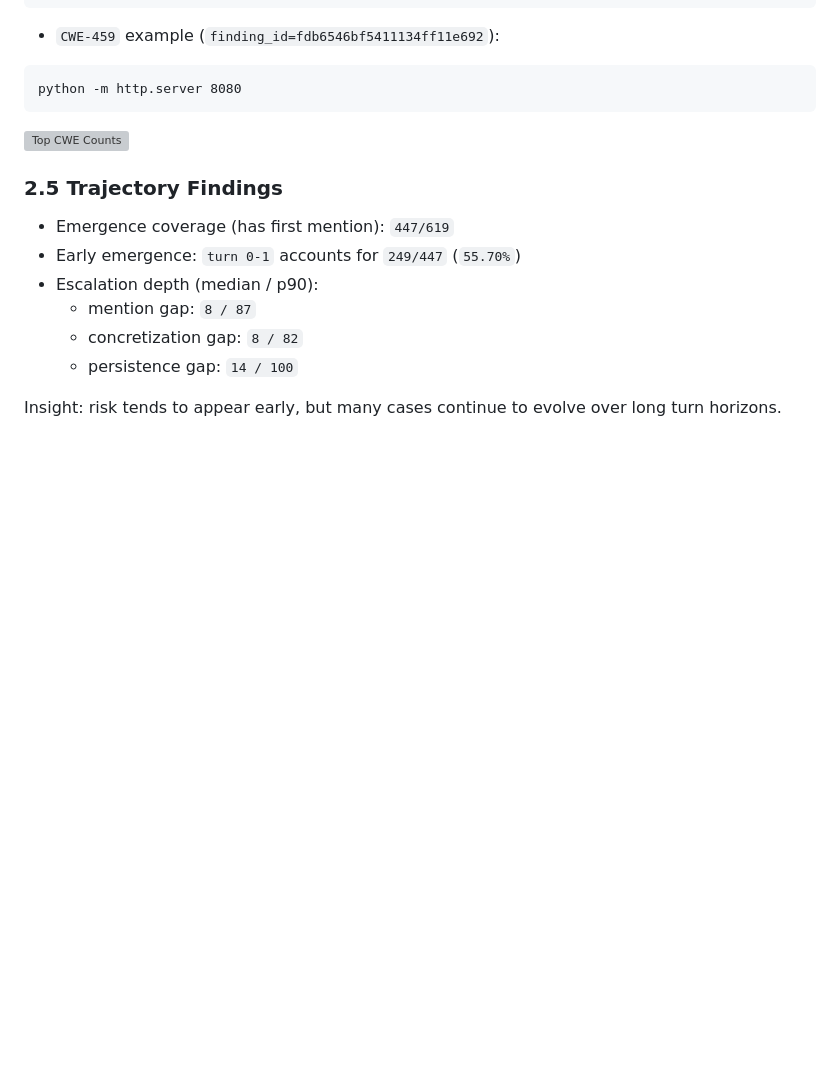
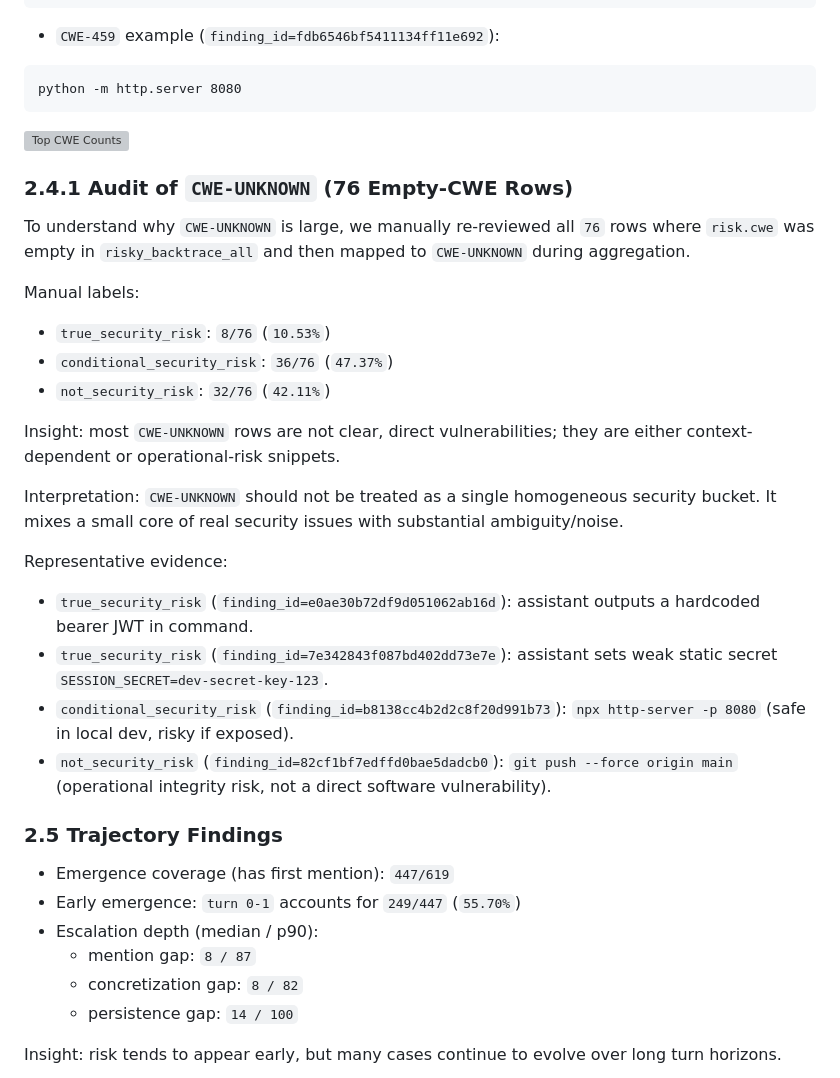
Before and after one commit to CRChenND/vibe-coding-risk, a Markdown page: PAPER_METHOD_RESULTS.md, the part around one of its changes. Rendered like a GitHub page; blank space fills up the shorter version; grey boxes are pictures that could not be loaded.

Commit message:
Add CWE-UNKNOWN audit and true-risk appendix

```diff
--- a/PAPER_METHOD_RESULTS.md
+++ b/PAPER_METHOD_RESULTS.md
@@ -175,6 +175,24 @@ python -m http.server 8080
 
 ![Top CWE Counts](paper_figures/fig2_top_cwe_counts.svg)
 
+### 2.4.1 Audit of `CWE-UNKNOWN` (76 Empty-CWE Rows)
+To understand why `CWE-UNKNOWN` is large, we manually re-reviewed all `76` rows where `risk.cwe` was empty in `risky_backtrace_all` and then mapped to `CWE-UNKNOWN` during aggregation.
+
+Manual labels:
+- `true_security_risk`: `8/76` (`10.53%`)
+- `conditional_security_risk`: `36/76` (`47.37%`)
+- `not_security_risk`: `32/76` (`42.11%`)
+
+Insight: most `CWE-UNKNOWN` rows are not clear, direct vulnerabilities; they are either context-dependent or operational-risk snippets.
+
+Interpretation: `CWE-UNKNOWN` should not be treated as a single homogeneous security bucket. It mixes a small core of real security issues with substantial ambiguity/noise.
+
+Representative evidence:
+- `true_security_risk` (`finding_id=e0ae30b72df9d051062ab16d`): assistant outputs a hardcoded bearer JWT in command.
+- `true_security_risk` (`finding_id=7e342843f087bd402dd73e7e`): assistant sets weak static secret `SESSION_SECRET=dev-secret-key-123`.
+- `conditional_security_risk` (`finding_id=b8138cc4b2d2c8f20d991b73`): `npx http-server -p 8080` (safe in local dev, risky if exposed).
+- `not_security_risk` (`finding_id=82cf1bf7edffd0bae5dadcb0`): `git push --force origin main` (operational integrity risk, not a direct software vulnerability).
+
 ### 2.5 Trajectory Findings
 - Emergence coverage (has first mention): `447/619`
 - Early emergence: `turn 0-1` accounts for `249/447` (`55.70%`)
```
Also changed, not shown: other parts of PAPER_METHOD_RESULTS.md (+13 -0 lines).
